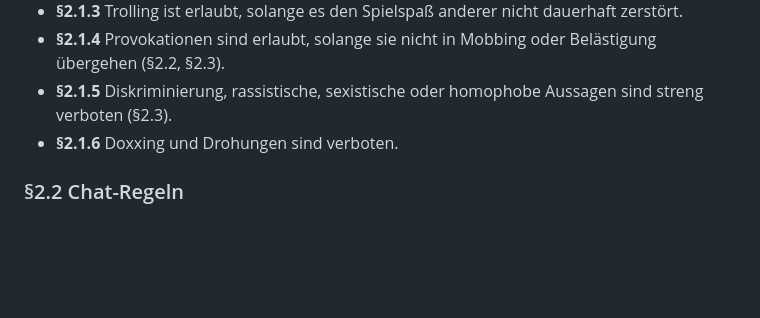
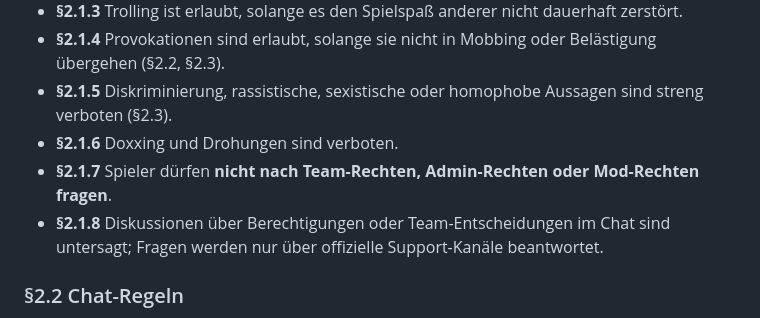
Before and after one commit to HomieCraft/HomieCraft-SMP, a Markdown page: regelwerk.md, the part around the change. Drawn GitHub-style; blank space fills up the shorter version.

Commit message:
Update regelwerk V0.3

```diff
--- a/regelwerk.md
+++ b/regelwerk.md
@@ -23,6 +23,8 @@
 - **§2.1.4** Provokationen sind erlaubt, solange sie nicht in Mobbing oder Belästigung übergehen (§2.2, §2.3).
 - **§2.1.5** Diskriminierung, rassistische, sexistische oder homophobe Aussagen sind streng verboten (§2.3).
 - **§2.1.6** Doxxing und Drohungen sind verboten.
+- **§2.1.7** Spieler dürfen **nicht nach Team-Rechten, Admin-Rechten oder Mod-Rechten fragen**.
+- **§2.1.8** Diskussionen über Berechtigungen oder Team-Entscheidungen im Chat sind untersagt; Fragen werden nur über offizielle Support-Kanäle beantwortet.
 
 ### §2.2 Chat-Regeln
 - **§2.2.1** Spam ist in Maßen erlaubt (maximal 3 Nachrichten hintereinander).
```
